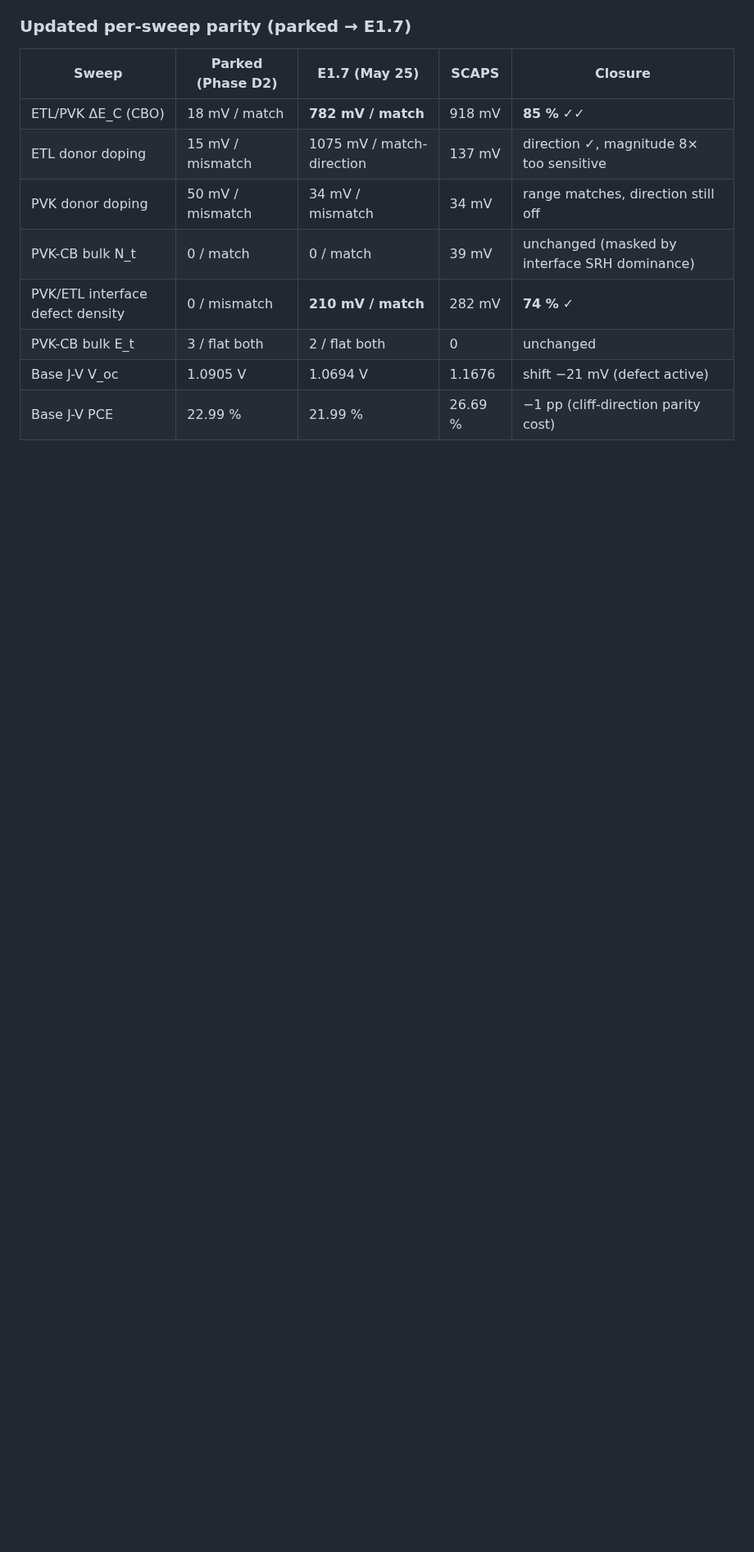
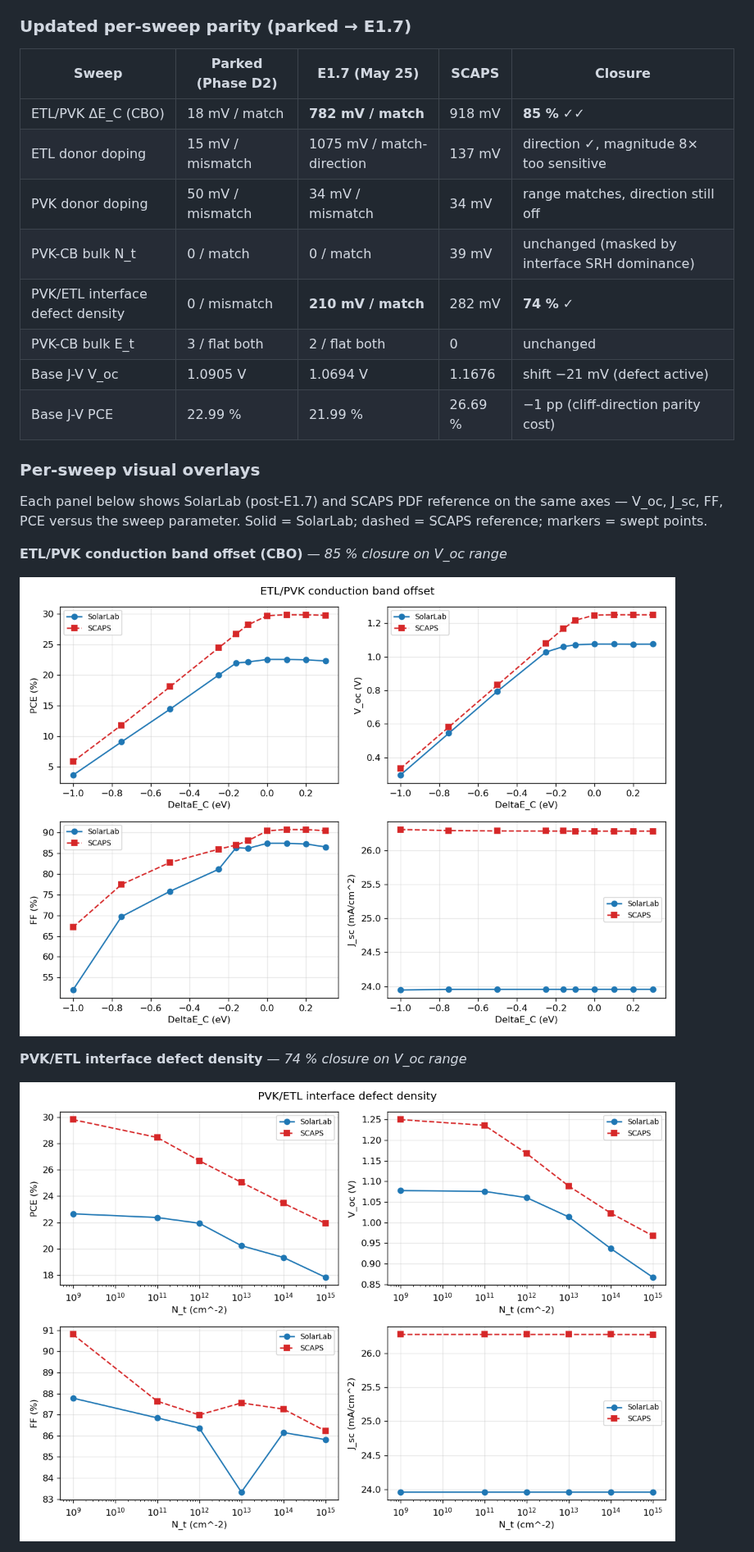
Before and after one commit to ShaneLogic/SolarLab, a Markdown page: docs/scaps_validation_report.md, the part around one of its changes. Shown at 82% size. Rendered like a GitHub page; pictures changed too: docs/figures/scaps_validation/sweep_cbo_delta_ec_eV.png (added), docs/figures/scaps_validation/sweep_interface_defect_N_t_cm2.png (added); blank space fills up the shorter version.

```diff
--- a/docs/scaps_validation_report.md
+++ b/docs/scaps_validation_report.md
@@ -173,3 +173,17 @@ underlying physics changes are:
 | Base J-V V_oc | 1.0905 V | 1.0694 V | 1.1676 | shift −21 mV (defect active) |
 | Base J-V PCE | 22.99 % | 21.99 % | 26.69 % | −1 pp (cliff-direction parity cost) |
 
+### Per-sweep visual overlays
+
+Each panel below shows SolarLab (post-E1.7) and SCAPS PDF reference
+on the same axes — V_oc, J_sc, FF, PCE versus the sweep parameter.
+Solid = SolarLab; dashed = SCAPS reference; markers = swept points.
+
+**ETL/PVK conduction band offset (CBO)** — *85 % closure on V_oc range*
+
+![CBO sweep](figures/scaps_validation/sweep_cbo_delta_ec_eV.png)
+
+**PVK/ETL interface defect density** — *74 % closure on V_oc range*
+
+![PVK/ETL interface defect density sweep](figures/scaps_validation/sweep_interface_defect_N_t_cm2.png)
+
```
Also changed, not shown: other parts of docs/scaps_validation_report.md (+18 -0 lines), docs/figures/scaps_validation/sweep_absorber_defect_density_cm3.png (added), docs/figures/scaps_validation/sweep_absorber_defect_depth_eV.png (added), docs/figures/scaps_validation/sweep_absorber_doping_cm3.png (added), docs/figures/scaps_validation/sweep_etl_doping_cm3.png (added).
